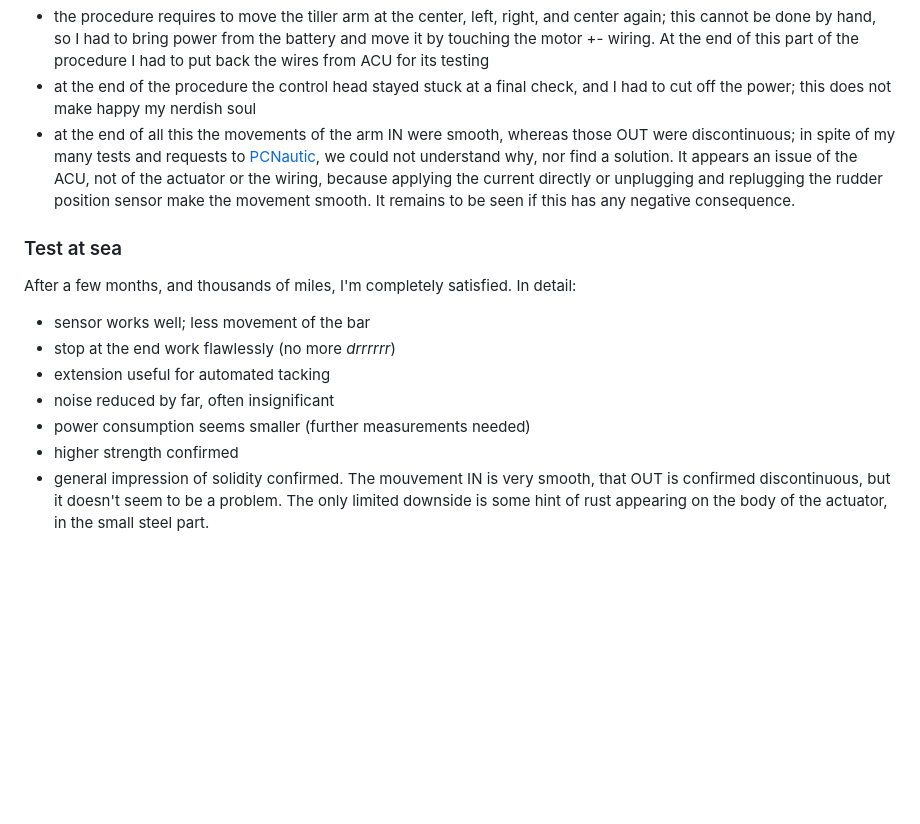
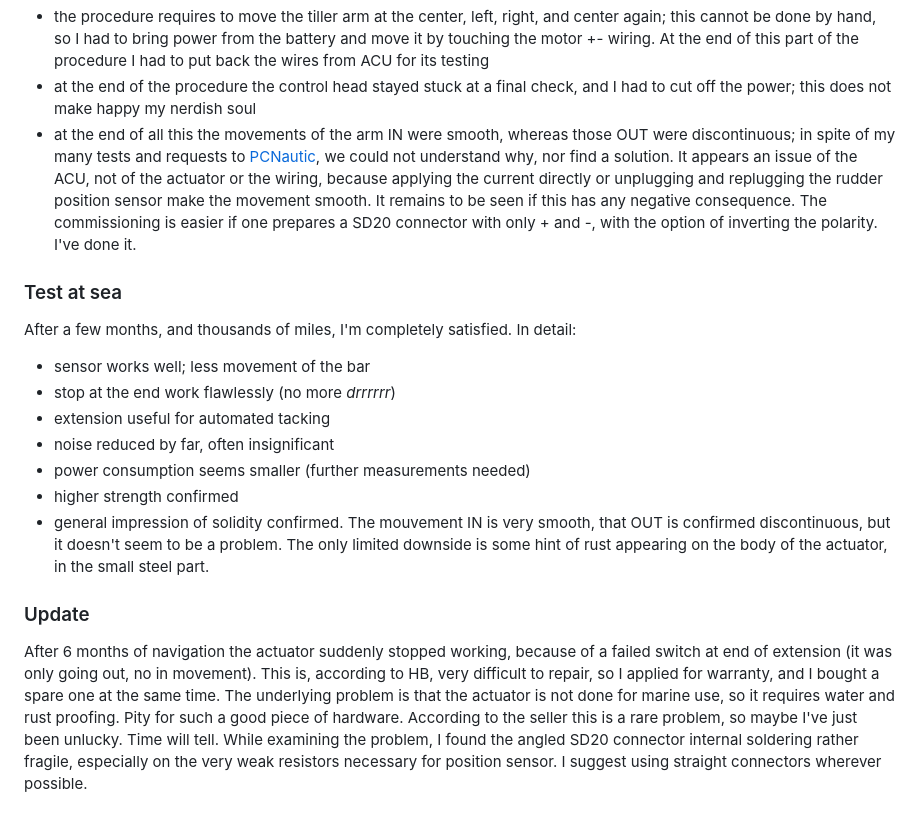
Before and after one commit to pcav/libresailing, a Markdown page: site/ovni32/tiller-drive.md, the part around the change. Drawn GitHub-style; blank space fills up the shorter version.

Commit message:
Tiller failure update

```diff
--- a/site/ovni32/tiller-drive.md
+++ b/site/ovni32/tiller-drive.md
@@ -42,6 +42,7 @@ I followed the procedure as described in the Raymarine ACU-100 manual, with a fe
 - the procedure requires to move the tiller arm at the center, left, right, and center again; this cannot be done by hand, so I had to bring power from the battery and move it by touching the motor +- wiring. At the end of this part of the procedure I had to put back the wires from ACU for its testing
 - at the end of the procedure the control head stayed stuck at a final check, and I had to cut off the power; this does not make happy my nerdish soul
 - at the end of all this the movements of the arm IN were smooth, whereas those OUT were discontinuous; in spite of my many tests and requests to [PCNautic](https://pcnautic.com/en/), we could not understand why, nor find a solution. It appears an issue of the ACU, not of the actuator or the wiring, because applying the current directly or unplugging and replugging the rudder position sensor make the movement smooth. It remains to be seen if this has any negative consequence.
+The commissioning is easier if one prepares a SD20 connector with only + and -, with the option of inverting the polarity. I've done it.
 
 ### Test at sea
 
@@ -56,3 +57,9 @@ In detail:
 - general impression of solidity confirmed.
 The mouvement IN is very smooth, that OUT is confirmed discontinuous, but it doesn't seem to be a problem.
 The only limited downside is some hint of rust appearing on the body of the actuator, in the small steel part.
+
+### Update
+
+After 6 months of navigation the actuator suddenly stopped working, because of a failed switch at end of extension (it was only going out, no in movement). This is, according to HB, very difficult to repair, so I applied for warranty, and I bought a spare one at the same time.
+The underlying problem is that the actuator is not done for marine use, so it requires water and rust proofing. Pity for such a good piece of hardware. According to the seller this is a rare problem, so maybe I've just been unlucky. Time will tell.
+While examining the problem, I found the angled SD20 connector internal soldering rather fragile, especially on the very weak resistors necessary for position sensor. I suggest using straight connectors wherever possible.
```
